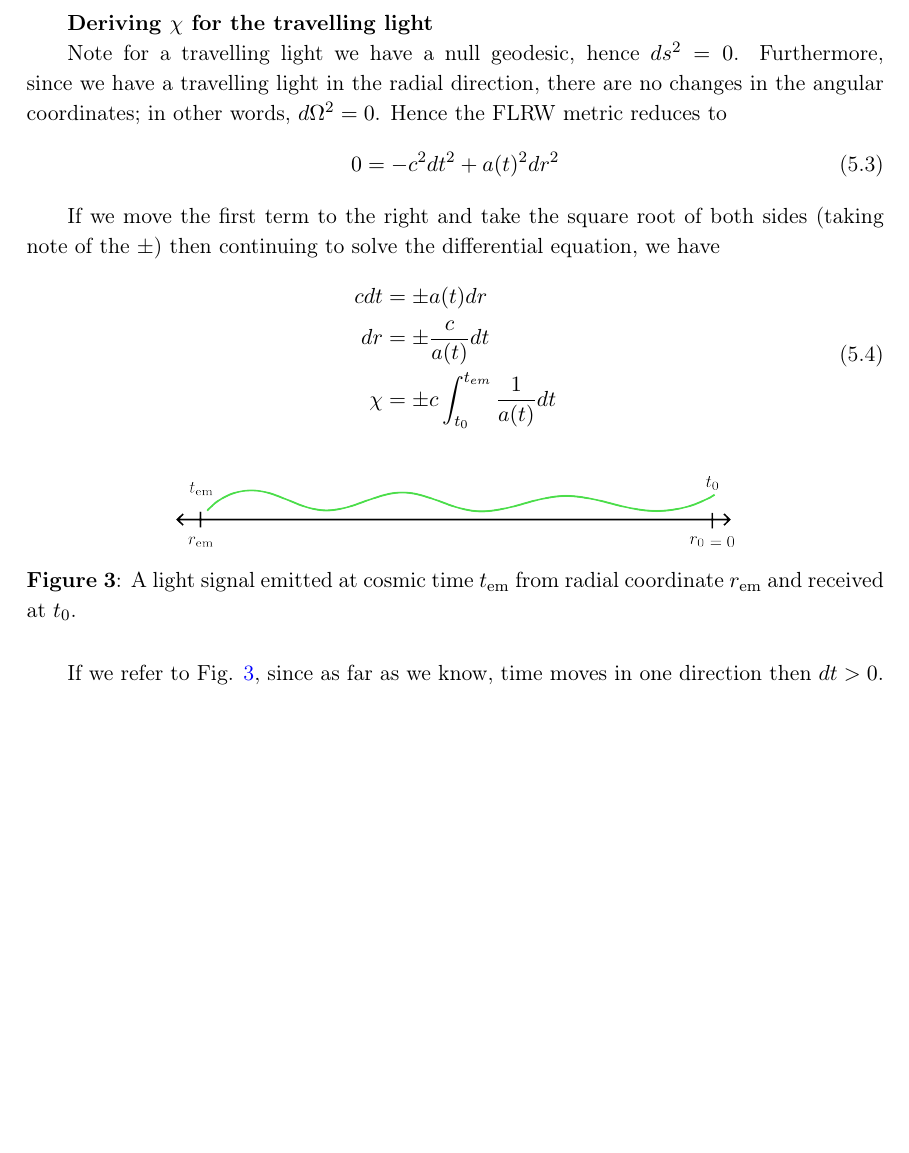
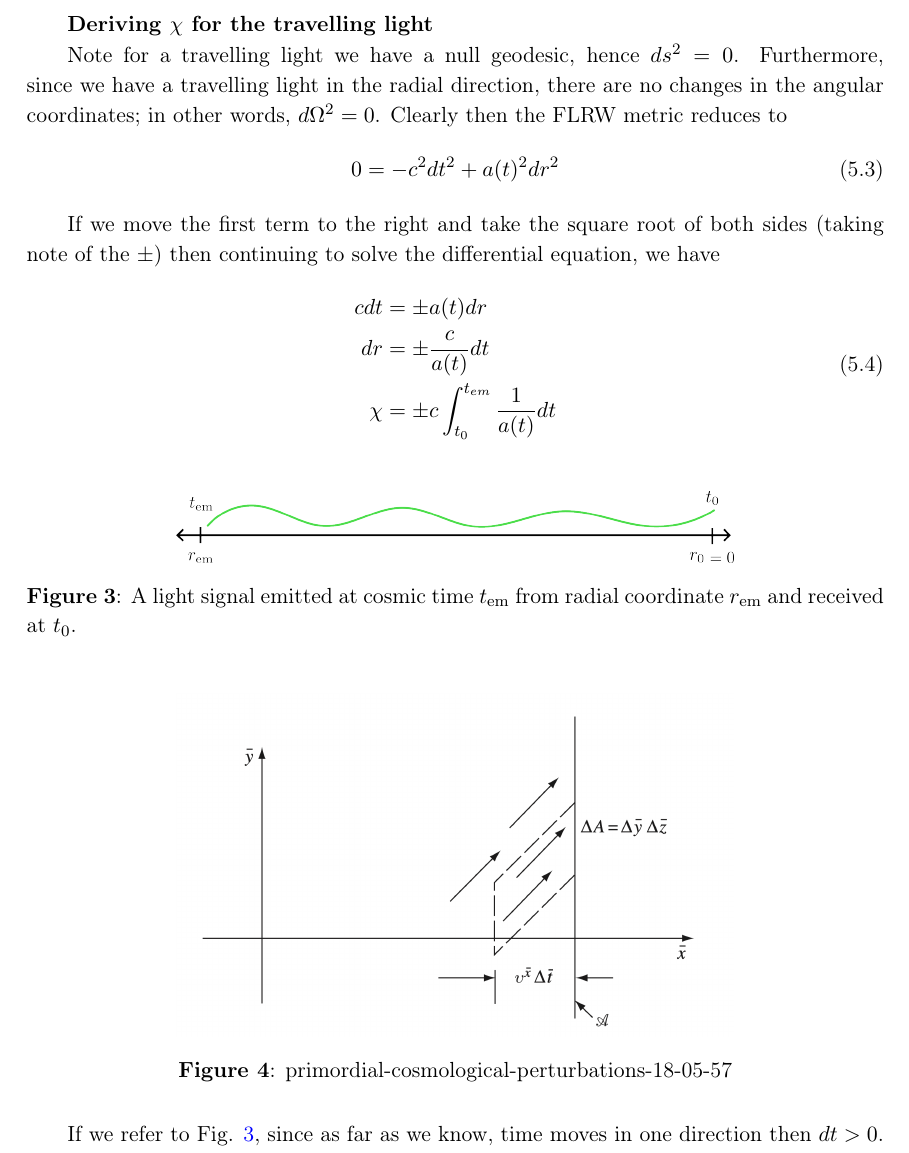
Before and after one commit to johnonesimus/primordial-cosmological-perturbations, a LaTeX document (primordial-cosmological-perturbations.tex): part of page 7 of 9 before the commit and part of page 7 of 10 after it, cut so that both start at the same text, the shorter picture padded with empty space. Compiled offline with pdfLaTeX.

Commit message:
ryuki-trial

```diff
--- a/primordial-cosmological-perturbations.tex
+++ b/primordial-cosmological-perturbations.tex
@@ -251,7 +251,7 @@ Assume the scale factor is a power law $a(t)=a_0\bigl(t/t_0\bigr)^n$ with $n\neq
 Note for a travelling light we have a null geodesic, hence $ds^2=0$.
 Furthermore, since we have a travelling light in the radial direction,
 there are no changes in the angular coordinates; in other words, $d\Omega^2 = 0$.
-Hence the FLRW metric reduces to
+Clearly then the FLRW metric reduces to
 \begin{equation}
     0 = -c^2 dt^2 + a(t)^2 dr^2
     \label{null-geodesic-flrw}
@@ -277,6 +277,14 @@ then continuing to solve the differential equation, we have
 \label{fig:comovinglight}
 \end{figure}
 
+\begin{figure}[htbp]
+\centering
+\def\imgwidth{0.65\linewidth}
+\includegraphics[width=\imgwidth]{pasted-images/primordial-cosmological-perturbations-18-05-57.png}
+\caption{primordial-cosmological-perturbations-18-05-57}
+\label{fig:primordial-cosmological-perturbations-18-05-57}
+\end{figure}
+
 
 If we refer to Fig. \ref{fig:comovinglight}, since as far as we know, time moves in one direction
 then $dt>0$. On the other hand, notice that since we set $r_0=0$ as the obesrver's position,
```
Also changed, not shown: pasted-images/primordial-cosmological-perturbations-18-05-57.png (added), primordial-cosmological-perturbations.pdf, primordial-cosmological-perturbations.tex (2 more changed lines), 6 other files.
